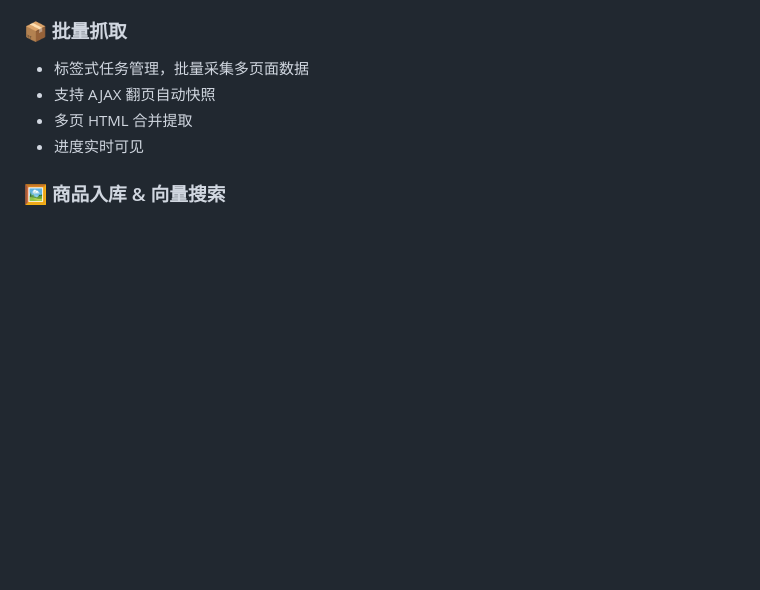
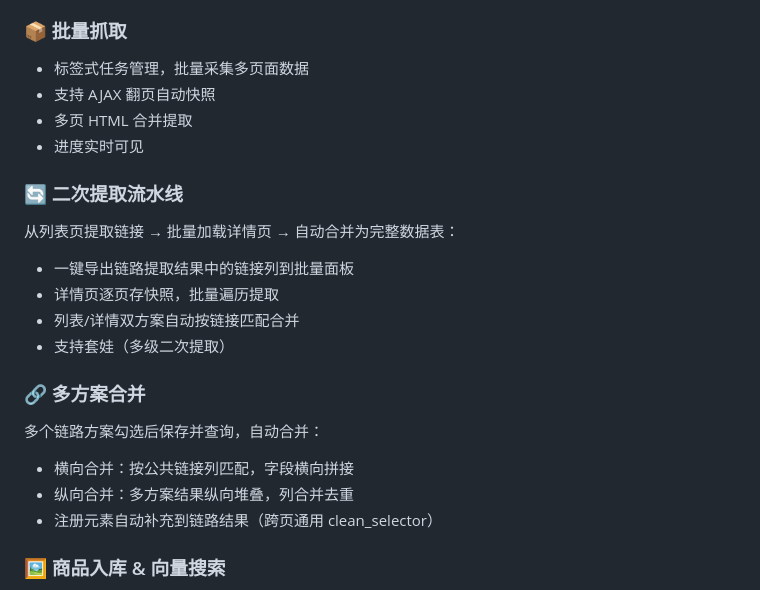
Before and after one commit to dunneng/web-parser, a Markdown page: README.md, the part around the change. GitHub-like rendering; blank space fills up the shorter version.

Commit message:
docs: v1.2.0 README 更新 — 补充二次提取流水线、多方案合并功能描述

```diff
--- a/README.md
+++ b/README.md
@@ -52,6 +52,19 @@
 - 支持 AJAX 翻页自动快照
 - 多页 HTML 合并提取
 - 进度实时可见
+
+### 🔄 二次提取流水线
+从列表页提取链接 → 批量加载详情页 → 自动合并为完整数据表：
+- 一键导出链路提取结果中的链接列到批量面板
+- 详情页逐页存快照，批量遍历提取
+- 列表/详情双方案自动按链接匹配合并
+- 支持套娃（多级二次提取）
+
+### 🔗 多方案合并
+多个链路方案勾选后保存并查询，自动合并：
+- 横向合并：按公共链接列匹配，字段横向拼接
+- 纵向合并：多方案结果纵向堆叠，列合并去重
+- 注册元素自动补充到链路结果（跨页通用 clean_selector）
 
 ### 🖼️ 商品入库 & 向量搜索
 - 自动下载商品图片
```
